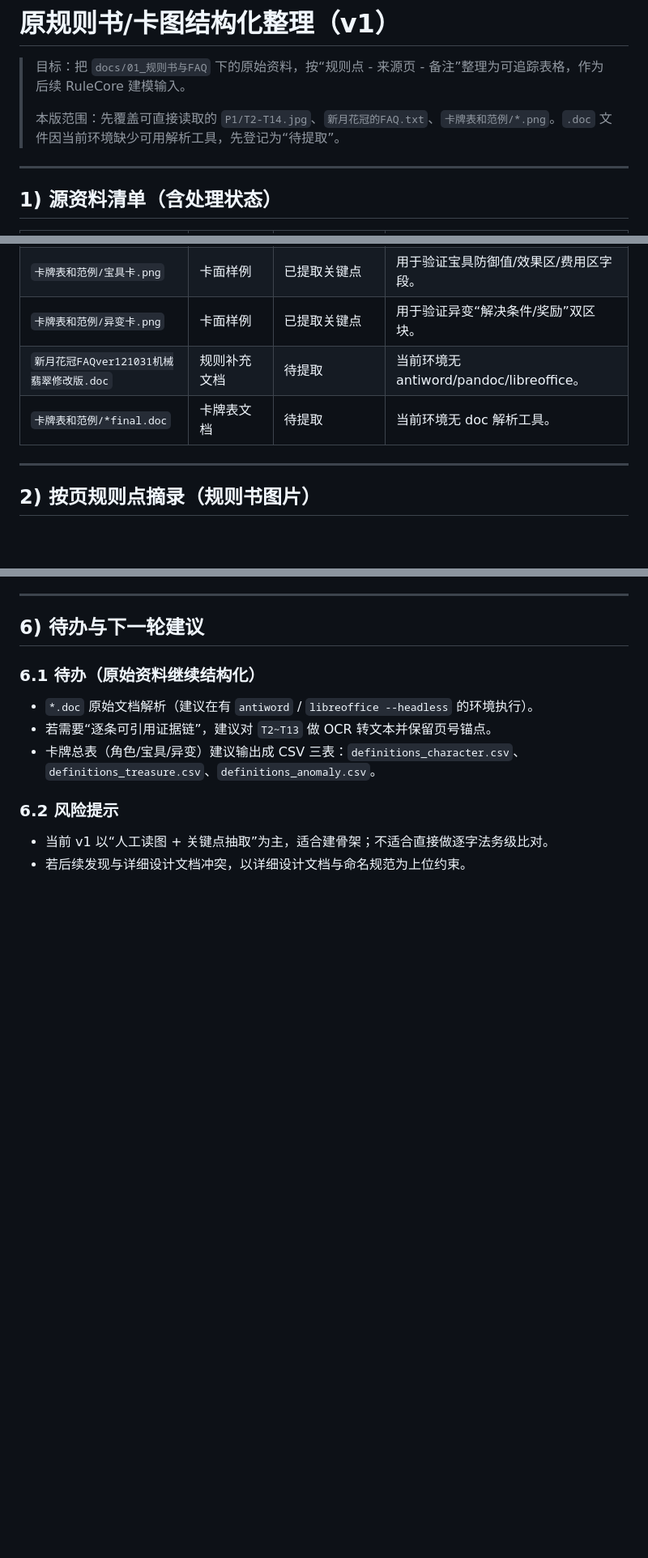
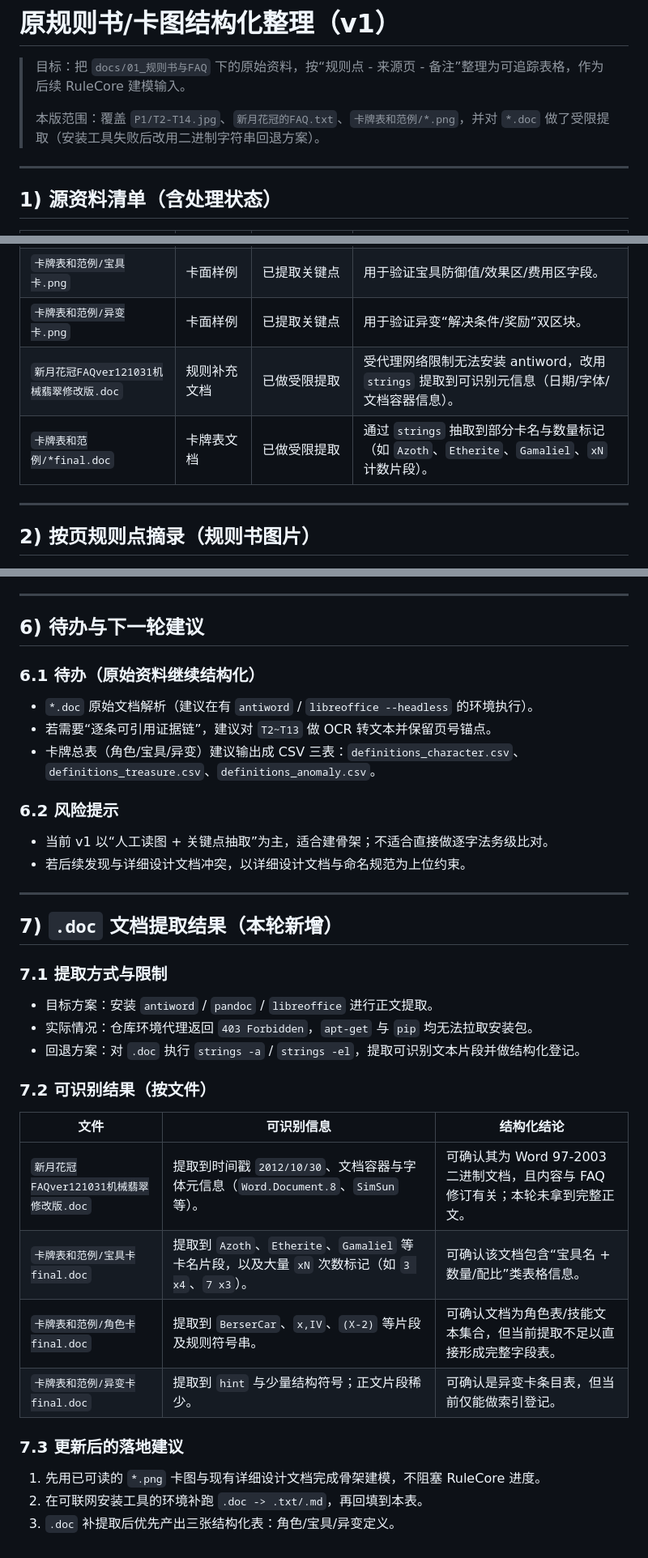
Before and after one commit to QiaoFanhao/CrescentWreath, a Markdown page: docs/01_规则书与FAQ/原规则书与卡图_结构化整理_v1.md, 3 parts joined by grey strips. Shown at 81% size. Drawn GitHub-style; blank space fills up the shorter version.

Commit message:
docs: update structured notes with constrained doc extraction

```diff
--- a/docs/01_规则书与FAQ/原规则书与卡图_结构化整理_v1.md
+++ b/docs/01_规则书与FAQ/原规则书与卡图_结构化整理_v1.md
@@ -2,7 +2,7 @@
 
 > 目标：把 `docs/01_规则书与FAQ` 下的原始资料，按“规则点 - 来源页 - 备注”整理为可追踪表格，作为后续 RuleCore 建模输入。
 >
-> 本版范围：先覆盖可直接读取的 `P1/T2-T14.jpg`、`新月花冠的FAQ.txt`、`卡牌表和范例/*.png`。`.doc` 文件因当前环境缺少可用解析工具，先登记为“待提取”。
+> 本版范围：覆盖 `P1/T2-T14.jpg`、`新月花冠的FAQ.txt`、`卡牌表和范例/*.png`，并对 `*.doc` 做了受限提取（安装工具失败后改用二进制字符串回退方案）。
 
 ---
 
@@ -17,8 +17,8 @@
 | `卡牌表和范例/角色卡.png` | 卡面样例 | 已提取关键点 | 用于验证角色卡技能类型与费用展示。 |
 | `卡牌表和范例/宝具卡.png` | 卡面样例 | 已提取关键点 | 用于验证宝具防御值/效果区/费用区字段。 |
 | `卡牌表和范例/异变卡.png` | 卡面样例 | 已提取关键点 | 用于验证异变“解决条件/奖励”双区块。 |
-| `新月花冠FAQver121031机械翡翠修改版.doc` | 规则补充文档 | 待提取 | 当前环境无 antiword/pandoc/libreoffice。 |
-| `卡牌表和范例/*final.doc` | 卡牌表文档 | 待提取 | 当前环境无 doc 解析工具。 |
+| `新月花冠FAQver121031机械翡翠修改版.doc` | 规则补充文档 | 已做受限提取 | 受代理网络限制无法安装 antiword，改用 `strings` 提取到可识别元信息（日期/字体/文档容器信息）。 |
+| `卡牌表和范例/*final.doc` | 卡牌表文档 | 已做受限提取 | 通过 `strings` 抽取到部分卡名与数量标记（如 `Azoth`、`Etherite`、`Gamaliel`、`xN` 计数片段）。 |
 
 ---
 
@@ -94,3 +94,30 @@
 
 - 当前 v1 以“人工读图 + 关键点抽取”为主，适合建骨架；不适合直接做逐字法务级比对。
 - 若后续发现与详细设计文档冲突，以详细设计文档与命名规范为上位约束。
+
+
+
+---
+
+## 7) `.doc` 文档提取结果（本轮新增）
+
+### 7.1 提取方式与限制
+
+- 目标方案：安装 `antiword` / `pandoc` / `libreoffice` 进行正文提取。
+- 实际情况：仓库环境代理返回 `403 Forbidden`，`apt-get` 与 `pip` 均无法拉取安装包。
+- 回退方案：对 `.doc` 执行 `strings -a` / `strings -el`，提取可识别文本片段并做结构化登记。
+
+### 7.2 可识别结果（按文件）
+
+| 文件 | 可识别信息 | 结构化结论 |
+|---|---|---|
+| `新月花冠FAQver121031机械翡翠修改版.doc` | 提取到时间戳 `2012/10/30`、文档容器与字体元信息（`Word.Document.8`、`SimSun` 等）。 | 可确认其为 Word 97-2003 二进制文档，且内容与 FAQ 修订有关；本轮未拿到完整正文。 |
+| `卡牌表和范例/宝具卡final.doc` | 提取到 `Azoth`、`Etherite`、`Gamaliel` 等卡名片段，以及大量 `xN` 次数标记（如 `3 x4`、`7 x3`）。 | 可确认该文档包含“宝具名 + 数量/配比”类表格信息。 |
+| `卡牌表和范例/角色卡final.doc` | 提取到 `BerserCar`、`x,IV`、`(X-2)` 等片段及规则符号串。 | 可确认文档为角色表/技能文本集合，但当前提取不足以直接形成完整字段表。 |
+| `卡牌表和范例/异变卡final.doc` | 提取到 `hint` 与少量结构符号；正文片段稀少。 | 可确认是异变卡条目表，但当前仅能做索引登记。 |
+
+### 7.3 更新后的落地建议
+
+1. 先用已可读的 `*.png` 卡图与现有详细设计文档完成骨架建模，不阻塞 RuleCore 进度。
+2. 在可联网安装工具的环境补跑 `.doc -> .txt/.md`，再回填到本表。
+3. `.doc` 补提取后优先产出三张结构化表：角色/宝具/异变定义。
```
